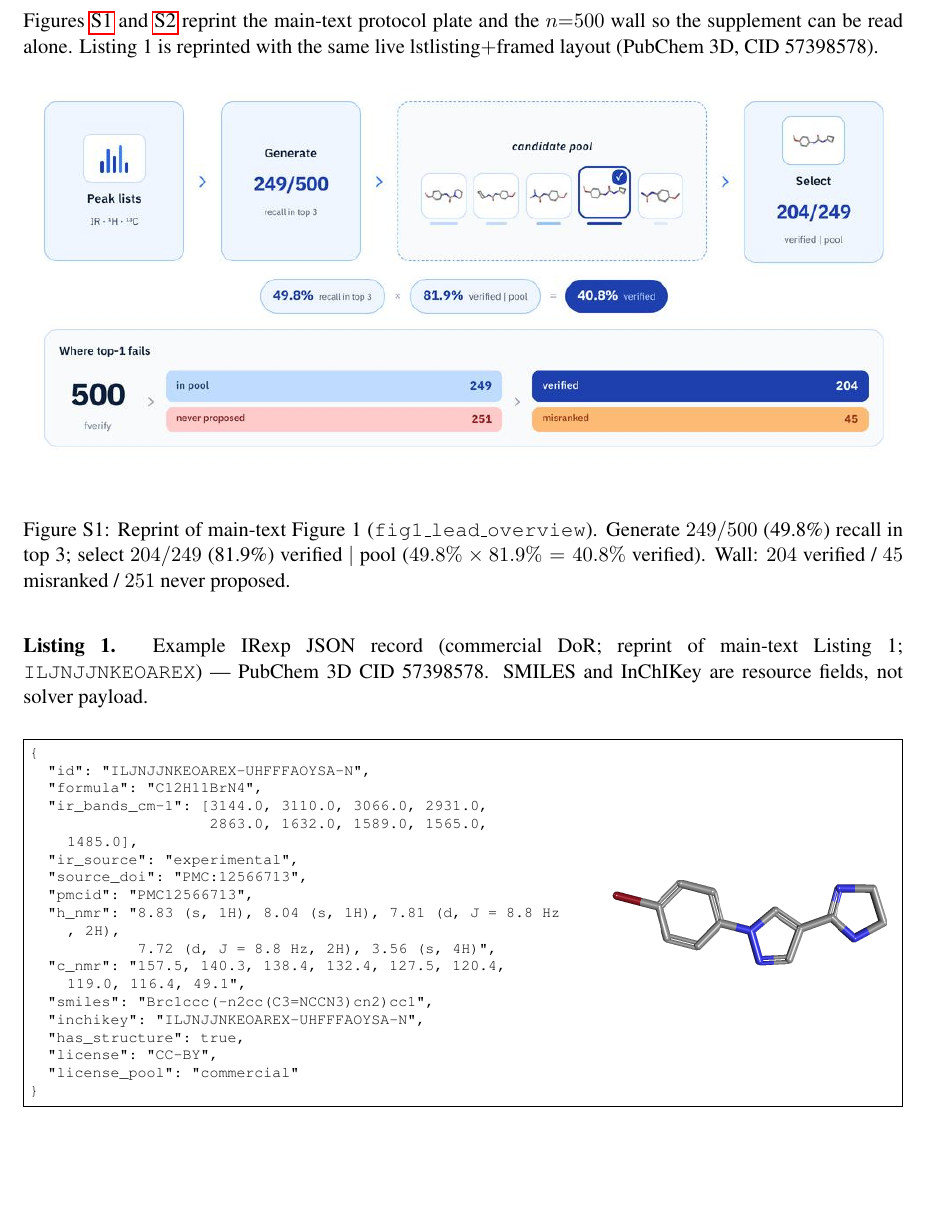
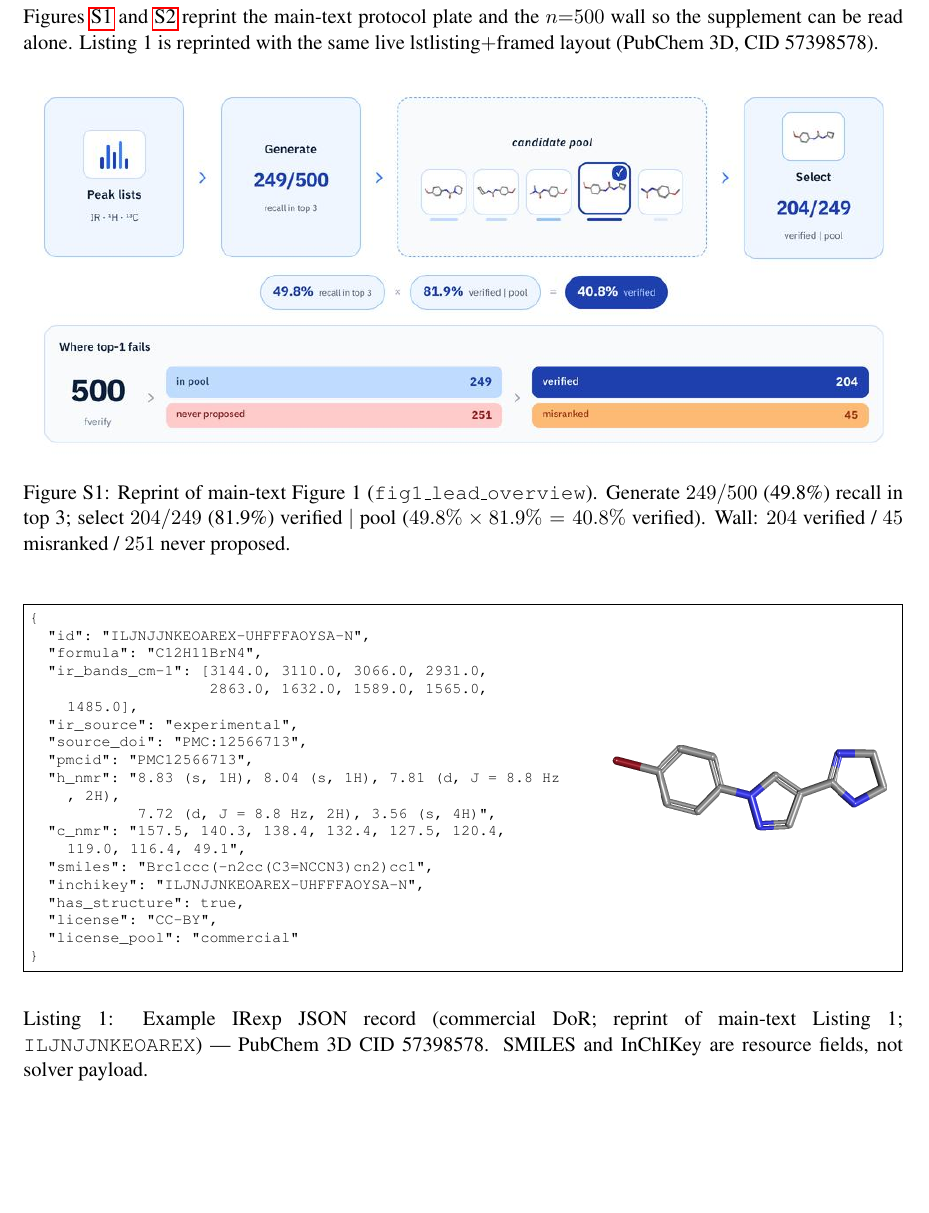
Before and after one commit to IlkhamFY/IRSpectra-Bench, a LaTeX document (si/supplement.tex): part of page 3 of 13, cut so that both start at the same text, the shorter picture padded with empty space. Compiled offline with pdfLaTeX.

Commit message:
fix listing caption below
Put Listing 1 captions under the framed JSON+mol plate with a real
listing float \caption (ICLR ``Listing N:'' style), matching figures.
Drop the manual bold header and [H] holes in main and SI.

Co-authored-by: ilkham <IlkhamFY@users.noreply.github.com>

```diff
--- a/si/supplement.tex
+++ b/si/supplement.tex
@@ -15,7 +15,23 @@
 \usepackage{longtable}
 \usepackage{xcolor}
 \usepackage{framed}
-\usepackage{float}
+% Listing float: same \@makecaption as figures (``Listing N:'' below content).
+% No float.sty --- [H] left large holes on this reprint.
+\makeatletter
+\newcounter{listing}
+\renewcommand{\thelisting}{\arabic{listing}}
+\newcommand{\listingname}{Listing}
+\def\fps@listing{htbp}
+\def\ftype@listing{4}
+\def\ext@listing{lol}
+\def\fnum@listing{\listingname~\thelisting}
+\@ifundefined{theHlisting}{\def\theHlisting{listing.\thelisting}}{}
+\newenvironment{listing}
+  {\@float{listing}}
+  {\end@float}
+\makeatother
+\setlength{\abovecaptionskip}{6pt plus 1pt minus 2pt}
+\setlength{\belowcaptionskip}{2pt}
 \lstdefinestyle{irexpjson}{
   basicstyle=\ttfamily\scriptsize,
   breaklines=true,
@@ -146,11 +162,10 @@ Wall: $204$ verified / $45$ misranked / $251$ never proposed.}
 \label{si:fig:lead}
 \end{figure}
 
-\begin{figure}[H]
-\phantomsection
-\refstepcounter{lstlisting}%
-\noindent\textbf{\lstlistingname~\thelstlisting.} Example IRexp JSON record
+\begin{listing}[!ht]
+\input{../tex/listing1_body}
+\caption{Example IRexp JSON record
 (commercial DoR; reprint of main-text Listing~1;
 \texttt{ILJNJJNKEOAREX}) --- PubChem 3D CID 57398578.
-SMILES and InChIKey are resource fields, not solver payload.
+SMILES and InChIKey are resource fields, not solver payload.}
 \label{si:fig:listing}
```
Also changed, not shown: docs/figma-pack/LISTING1_BUILD_SPEC.md (+9 -6 lines), main.tex (+20 -8 lines), si/supplement.tex (4 more changed lines).
